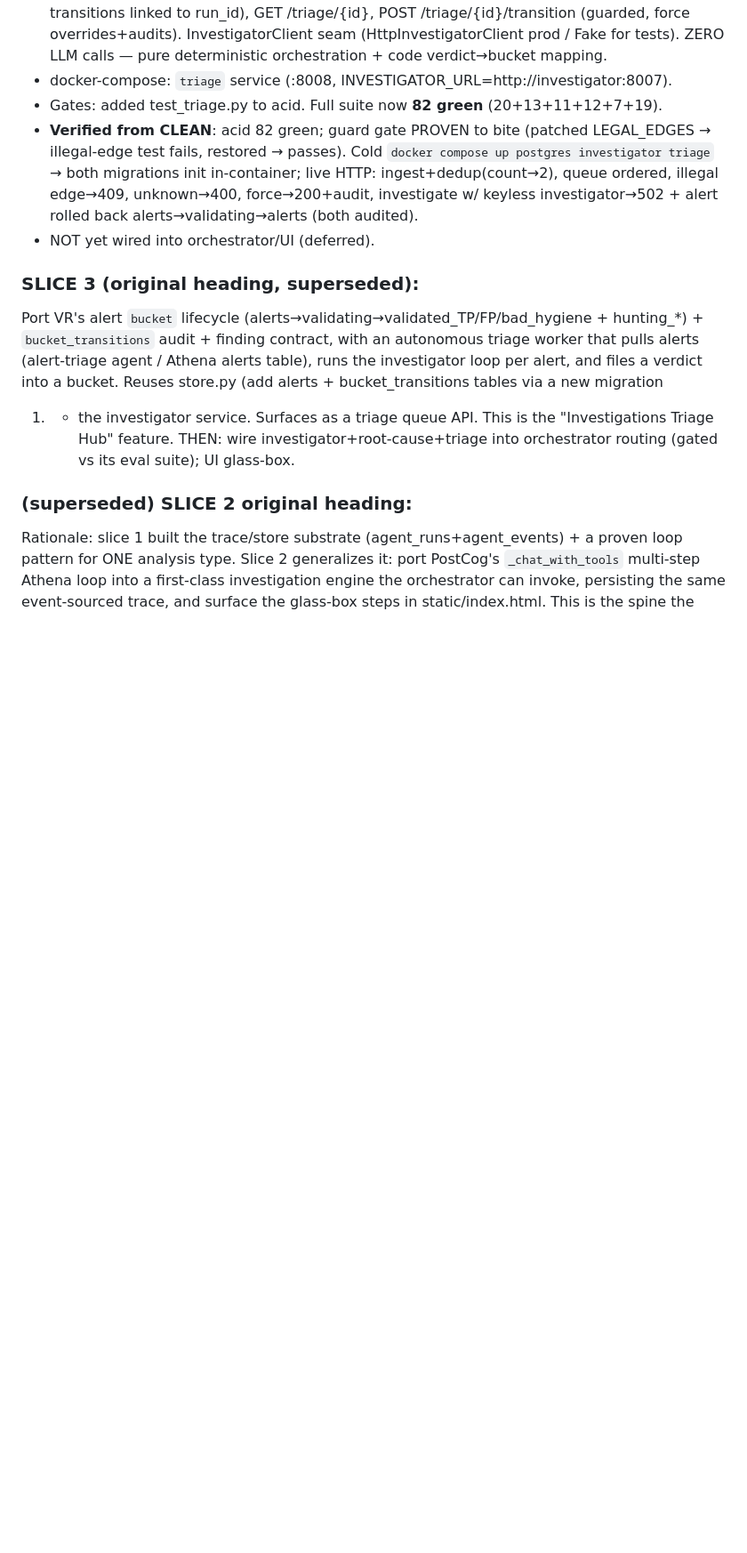
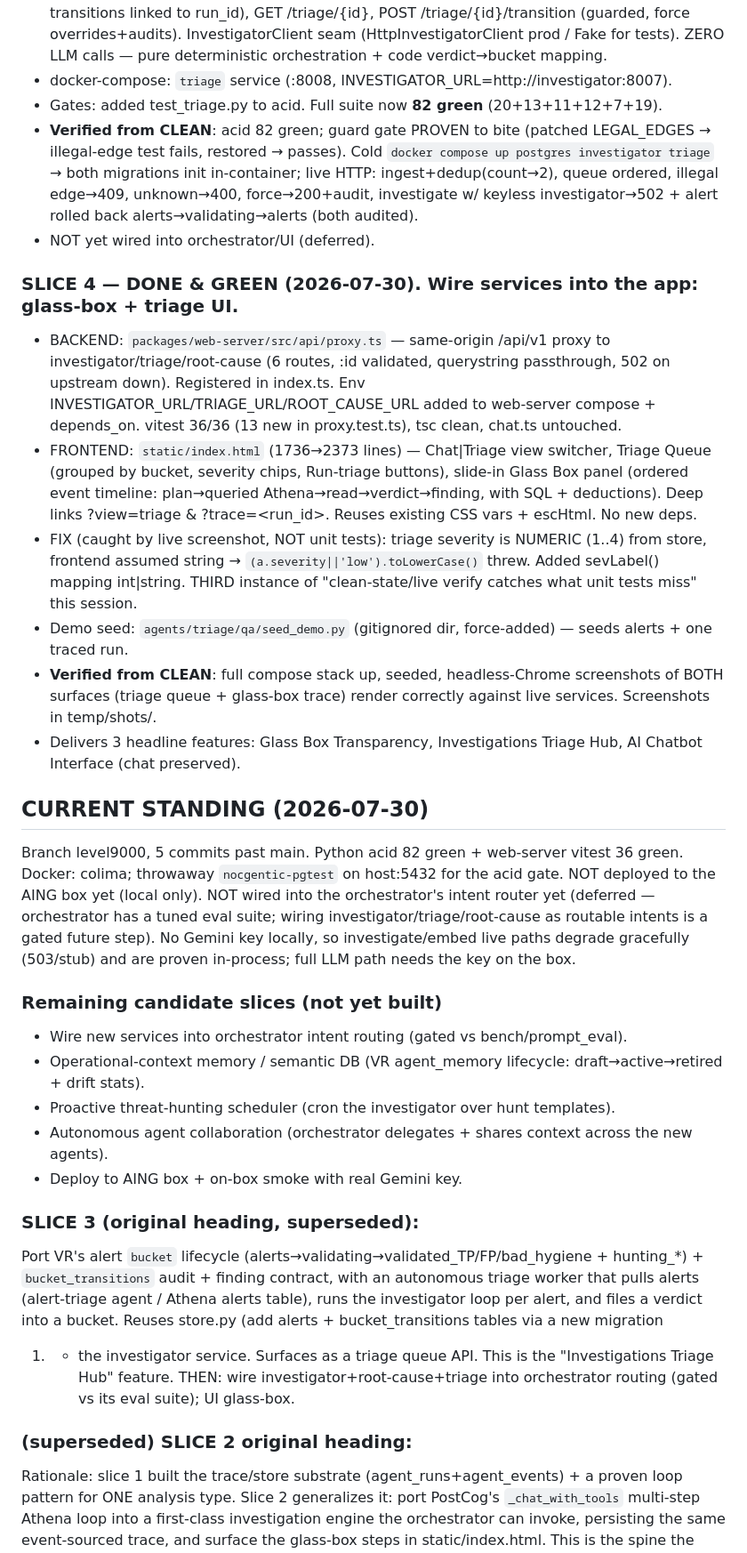
Before and after one commit to bhnoc/NOCgentic, a Markdown page: HANDOFF.md, the part around the change. Shown at 89% size. GitHub-like rendering; blank space fills up the shorter version.

Commit message:
docs(handoff): record slice 4 (glass-box + triage UI) + current standing
Co-Authored-By: Claude Opus 4.8 <noreply@anthropic.com>

```diff
--- a/HANDOFF.md
+++ b/HANDOFF.md
@@ -111,6 +111,29 @@ Persistence decided: **Postgres+pgvector** container. First slice: **vector sear
 - **Verified from CLEAN**: acid 82 green; guard gate PROVEN to bite (patched LEGAL_EDGES → illegal-edge test fails, restored → passes). Cold `docker compose up postgres investigator triage` → both migrations init in-container; live HTTP: ingest+dedup(count→2), queue ordered, illegal edge→409, unknown→400, force→200+audit, investigate w/ keyless investigator→502 + alert rolled back alerts→validating→alerts (both audited).
 - NOT yet wired into orchestrator/UI (deferred).
 
+### SLICE 4 — DONE & GREEN (2026-07-30). Wire services into the app: glass-box + triage UI.
+- BACKEND: `packages/web-server/src/api/proxy.ts` — same-origin /api/v1 proxy to investigator/triage/root-cause (6 routes, :id validated, querystring passthrough, 502 on upstream down). Registered in index.ts. Env INVESTIGATOR_URL/TRIAGE_URL/ROOT_CAUSE_URL added to web-server compose + depends_on. vitest 36/36 (13 new in proxy.test.ts), tsc clean, chat.ts untouched.
+- FRONTEND: `static/index.html` (1736→2373 lines) — Chat|Triage view switcher, Triage Queue (grouped by bucket, severity chips, Run-triage buttons), slide-in Glass Box panel (ordered event timeline: plan→queried Athena→read→verdict→finding, with SQL + deductions). Deep links ?view=triage & ?trace=<run_id>. Reuses existing CSS vars + escHtml. No new deps.
+- FIX (caught by live screenshot, NOT unit tests): triage severity is NUMERIC (1..4) from store, frontend assumed string → `(a.severity||'low').toLowerCase()` threw. Added sevLabel() mapping int|string. THIRD instance of "clean-state/live verify catches what unit tests miss" this session.
+- Demo seed: `agents/triage/qa/seed_demo.py` (gitignored dir, force-added) — seeds alerts + one traced run.
+- **Verified from CLEAN**: full compose stack up, seeded, headless-Chrome screenshots of BOTH surfaces (triage queue + glass-box trace) render correctly against live services. Screenshots in temp/shots/.
+- Delivers 3 headline features: Glass Box Transparency, Investigations Triage Hub, AI Chatbot Interface (chat preserved).
+
+## CURRENT STANDING (2026-07-30)
+Branch level9000, 5 commits past main. Python acid 82 green + web-server vitest 36 green. Docker: colima;
+throwaway `nocgentic-pgtest` on host:5432 for the acid gate. NOT deployed to the AING box yet (local only).
+NOT wired into the orchestrator's intent router yet (deferred — orchestrator has a tuned eval suite; wiring
+investigator/triage/root-cause as routable intents is a gated future step). No Gemini key locally, so
+investigate/embed live paths degrade gracefully (503/stub) and are proven in-process; full LLM path needs
+the key on the box.
+
+### Remaining candidate slices (not yet built)
+- Wire new services into orchestrator intent routing (gated vs bench/prompt_eval).
+- Operational-context memory / semantic DB (VR agent_memory lifecycle: draft→active→retired + drift stats).
+- Proactive threat-hunting scheduler (cron the investigator over hunt templates).
+- Autonomous agent collaboration (orchestrator delegates + shares context across the new agents).
+- Deploy to AING box + on-box smoke with real Gemini key.
+
 ### SLICE 3 (original heading, superseded):
 Port VR's alert `bucket` lifecycle (alerts→validating→validated_TP/FP/bad_hygiene + hunting_*) +
 `bucket_transitions` audit + finding contract, with an autonomous triage worker that pulls alerts
```
